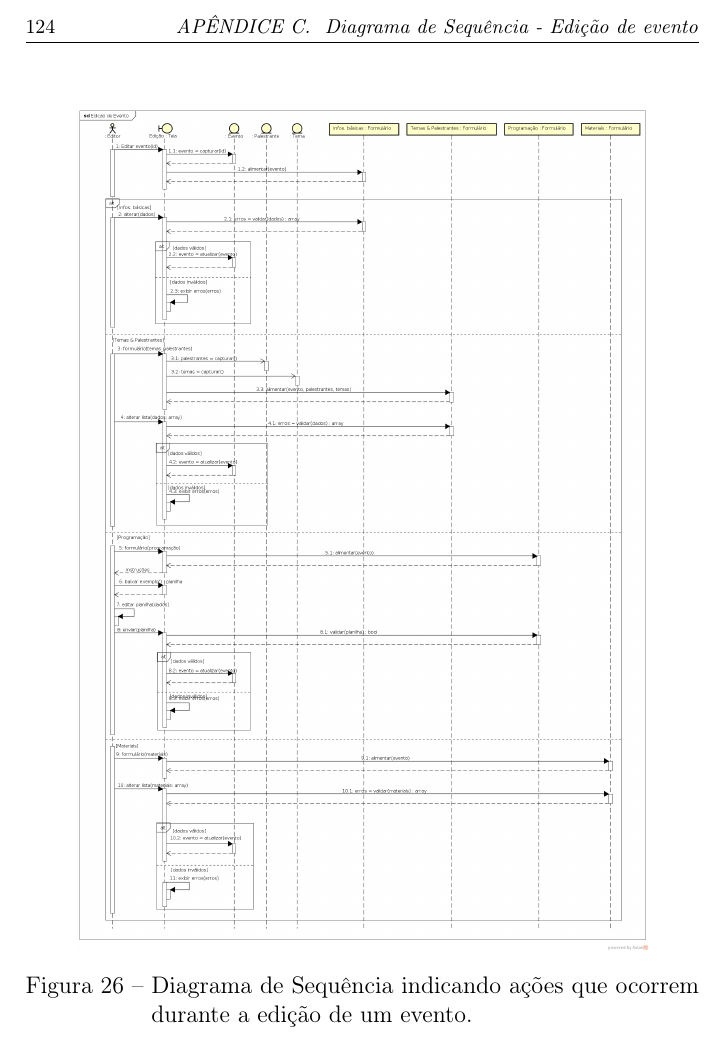
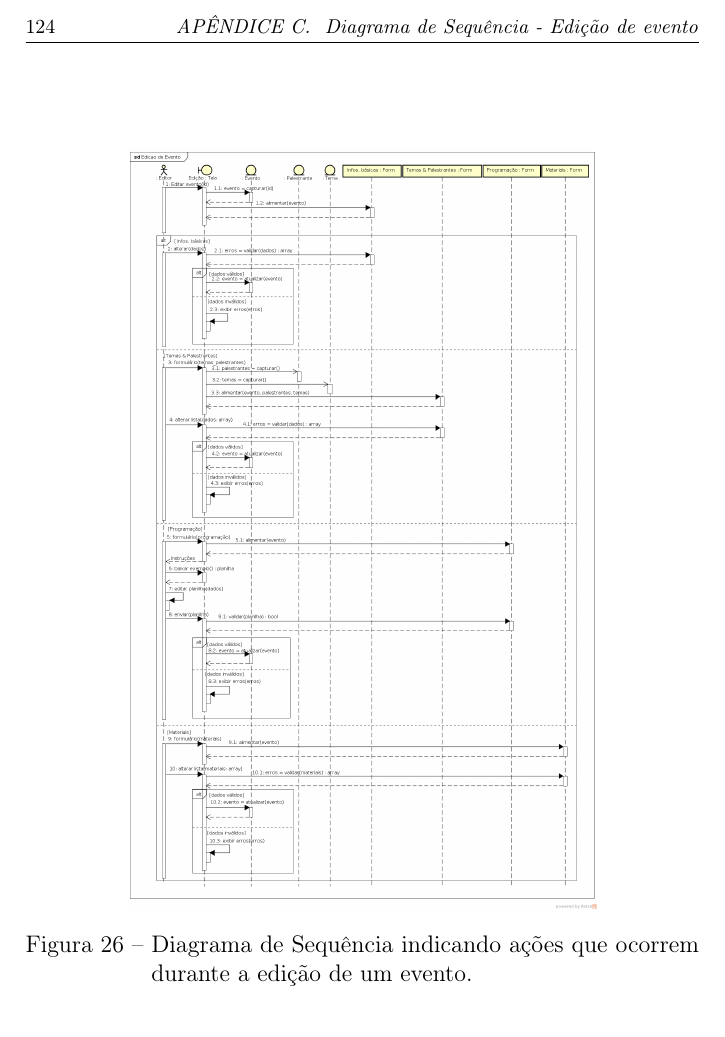
Before and after one commit to konato-events/projeto, a LaTeX thesis (projeto.tex): part of page 126 of 150, cut so that both start at the same text. Compiled offline with pdfLaTeX.

Commit message:
Tentando melhorar a formatação do diagrama gigante de sequência

```diff
--- a/projeto.tex
+++ b/projeto.tex
@@ -2236,7 +2236,7 @@ Este é o \autoref{apend:usuario}. O Manual do Usuário foi transformado numa li
 	\chapter{Diagrama de Sequência - Edição de evento} \label{apend:sd_event_edit}
 	\begin{figure}[h!]
 		\centering
-		\includegraphics[width=0.85\linewidth]{diagramas/comuns/sd_event_edit.png}
+		\includegraphics[width=0.7\linewidth]{diagramas/comuns/sd_event_edit.png}
 		\caption{Diagrama de Sequência indicando ações que ocorrem durante a edição de um evento.}
 		\label{diag:sd_event_edit}
 	\end{figure}
```
Also changed, not shown: diagramas/comuns/sd_event_edit.png, 2 other files.
